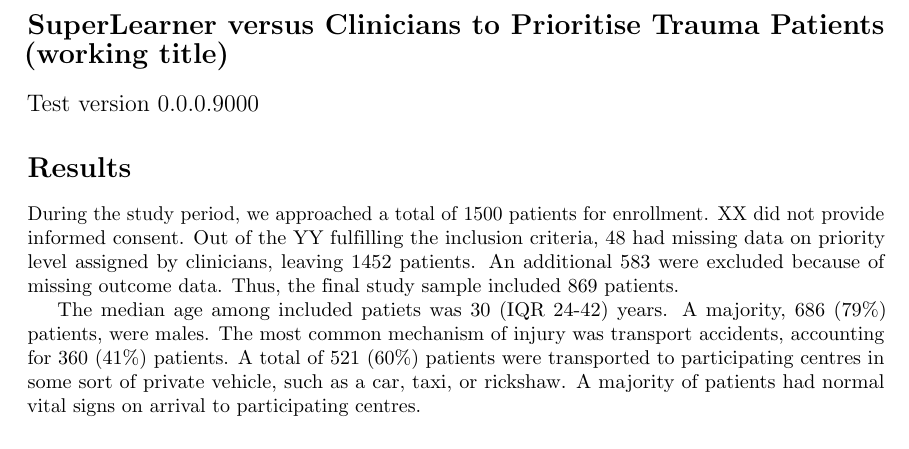
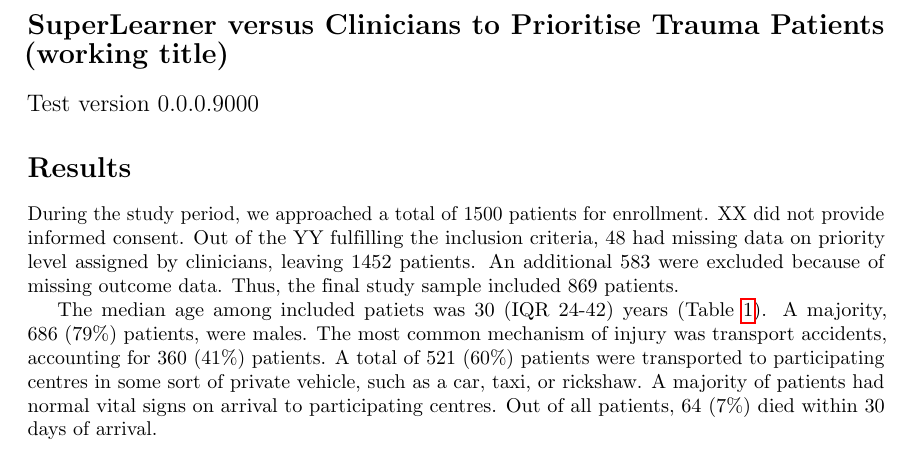
Before and after one commit to itslwg/superlearnerr, a LaTeX document (superlearner_vs_clinicians_manuscript_0.0.0.9000.tex): part of page 1 of 2, cut so that both start at the same text. Compiled offline with pdfLaTeX.

Commit message:
added label to table and some more results
Former-commit-id: d1597d8f875d9a97d11dc16cd9d13e8a681a9e7d

```diff
--- a/superlearner_vs_clinicians_manuscript_0.0.0.9000.tex
+++ b/superlearner_vs_clinicians_manuscript_0.0.0.9000.tex
@@ -89,17 +89,18 @@
 data. Thus, the final study sample included
 869 patients.
 
-The median age among included patiets was 30 (IQR 24-42) years. A
-majority, 686 (79\%) patients, were males. The most common
-mechanism of injury was transport accidents, accounting for
-360 (41\%) patients. A total of
-521 (60\%) patients were transported to
-participating centres in some sort of private vehicle, such as a car, taxi, or
-rickshaw. A majority of patients had normal vital signs on arrival to
-participating centres.
+The median age among included patiets was 30 (IQR 24-42) years (Table
+\ref{tab:sample-characteristics}). A majority, 686 (79\%)
+patients, were males. The most common mechanism of injury was transport
+accidents, accounting for 360 (41\%)
+patients. A total of 521 (60\%) patients were
+transported to participating centres in some sort of private vehicle, such as a
+car, taxi, or rickshaw. A majority of patients had normal vital signs on arrival
+to participating centres. Out of all patients, 64 (7\%)
+died within 30 days of arrival.
 
 % latex table generated in R 3.3.3 by xtable 1.8-2 package
-% Fri May 18 15:01:56 2018
+% Fri May 18 17:05:38 2018
 \begin{table}[ht]
 \centering
 \caption{Sample characteristics}
```
Also changed, not shown: superlearner_vs_clinicians_manuscript_0.0.0.9000.pdf, superlearner_vs_clinicians_manuscript_0.0.0.9000.tex (1 more changed lines), 5 other files.
